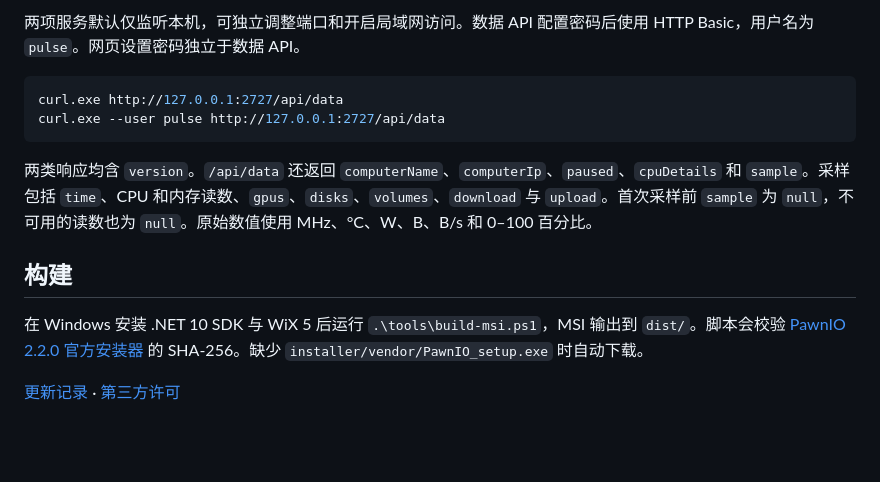
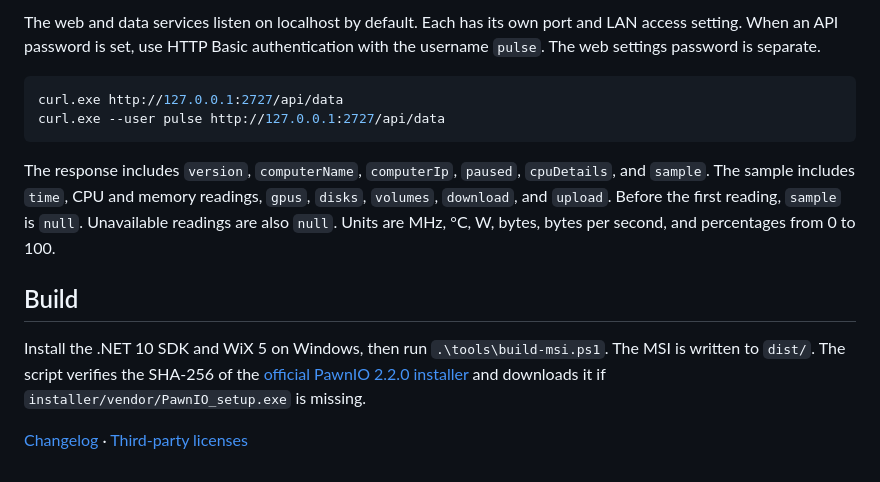
Before and after one commit to ccjpro/MONY, a Markdown page: README.md, the part around one of its changes. Rendered like a GitHub page; blank space fills up the shorter version.

Commit message:
DETAIL-EN

````diff
--- a/README.md
+++ b/README.md
@@ -25,15 +27,15 @@ Windows 11 x64 实时性能监控。安装发布页的 `MONY-*-x64.msi`。[演
 
-两项服务默认仅监听本机，可独立调整端口和开启局域网访问。数据 API 配置密码后使用 HTTP Basic，用户名为 `pulse`。网页设置密码独立于数据 API。
+The web and data services listen on localhost by default. Each has its own port and LAN access setting. When an API password is set, use HTTP Basic authentication with the username `pulse`. The web settings password is separate.
 
 ```powershell
 curl.exe http://127.0.0.1:2727/api/data
 curl.exe --user pulse http://127.0.0.1:2727/api/data
 ```
 
-两类响应均含 `version`。`/api/data` 还返回 `computerName`、`computerIp`、`paused`、`cpuDetails` 和 `sample`。采样包括 `time`、CPU 和内存读数、`gpus`、`disks`、`volumes`、`download` 与 `upload`。首次采样前 `sample` 为 `null`，不可用的读数也为 `null`。原始数值使用 MHz、°C、W、B、B/s 和 0–100 百分比。
+The response includes `version`, `computerName`, `computerIp`, `paused`, `cpuDetails`, and `sample`. The sample includes `time`, CPU and memory readings, `gpus`, `disks`, `volumes`, `download`, and `upload`. Before the first reading, `sample` is `null`. Unavailable readings are also `null`. Units are MHz, °C, W, bytes, bytes per second, and percentages from 0 to 100.
 
-## 构建
+## Build
 
-在 Windows 安装 .NET 10 SDK 与 WiX 5 后运行 `.\tools\build-msi.ps1`，MSI 输出到 `dist/`。脚本会校验 [PawnIO 2.2.0 官方安装器](https://github.com/namazso/PawnIO.Setup/releases/tag/2.2.0) 的 SHA-256。缺少 `installer/vendor/PawnIO_setup.exe` 时自动下载。
+Install the .NET 10 SDK and WiX 5 on Windows, then run `.\tools\build-msi.ps1`. The MSI is written to `dist/`. The script verifies the SHA-256 of the [official PawnIO 2.2.0 installer](https://github.com/namazso/PawnIO.Setup/releases/tag/2.2.0) and downloads it if `installer/vendor/PawnIO_setup.exe` is missing.
 
-[更新记录](CHANGELOG.md) · [第三方许可](installer/licenses)
+[Changelog](CHANGELOG.md) · [Third-party licenses](installer/licenses)
````
Also changed, not shown: other parts of README.md (+14 -12 lines), CHANGELOG.md (+57 -29 lines), README-CN.md (added, +41 -0 lines), docs/web-full-en.png (added), docs/web-overview-en.png (added).
